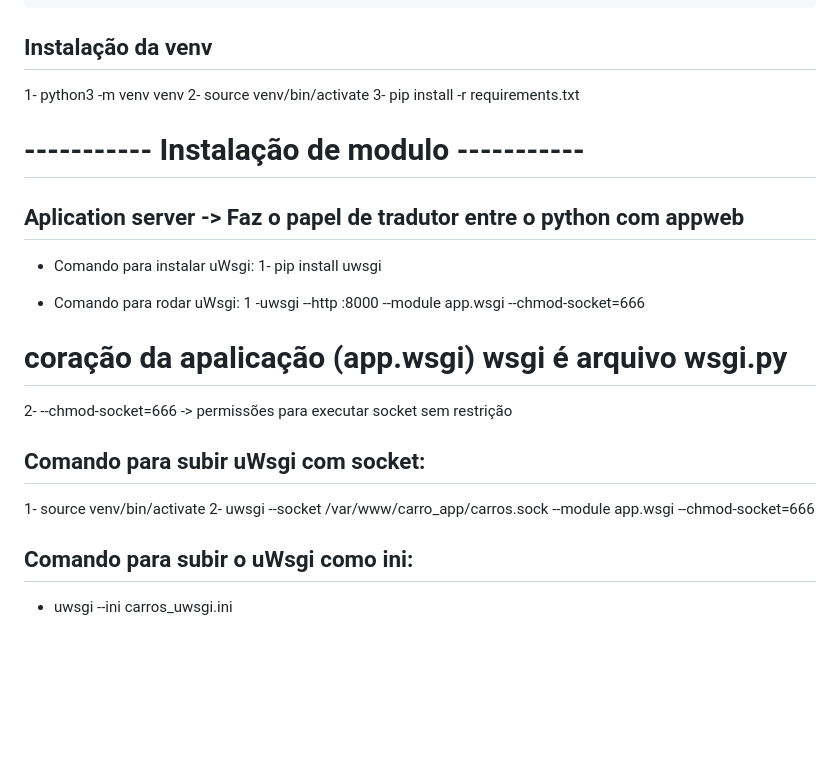
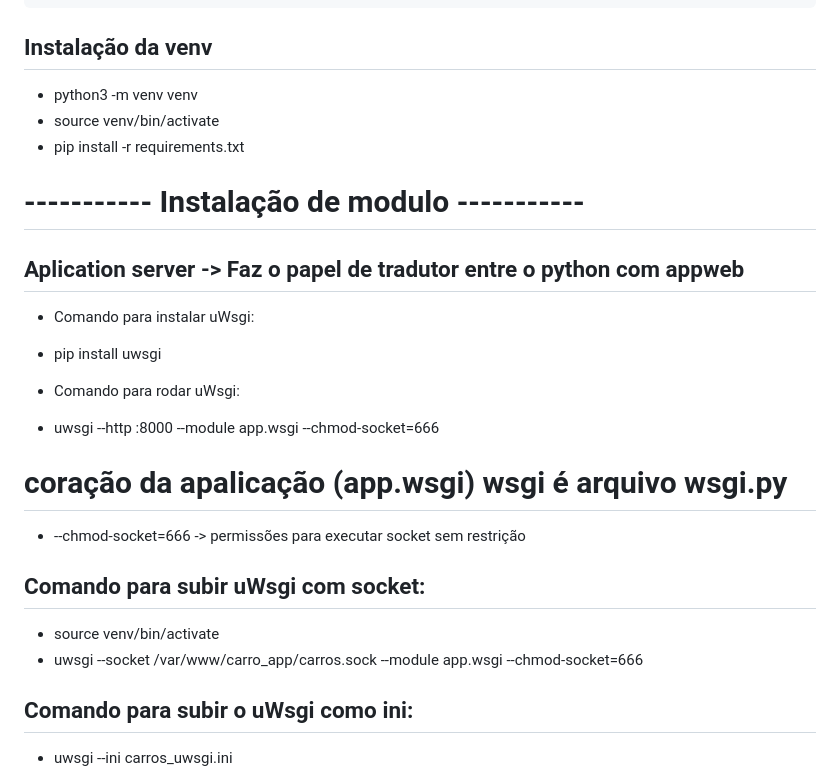
Before and after one commit to silviojpa/carro_app, a Markdown page: README.md, the part around one of its changes. Rendered like a GitHub page; blank space fills up the shorter version.

`````diff
--- a/README.md
+++ b/README.md
@@ -92,23 +93,23 @@ sudo apt install python3-pip
 ````
 
 ## Instalação da venv
-1- python3 -m venv venv
-2- source venv/bin/activate
-3- pip install -r requirements.txt
+* python3 -m venv venv
+* source venv/bin/activate
+* pip install -r requirements.txt
 
 # ----------- Instalação de modulo -----------
 ## Aplication server -> Faz o papel de tradutor entre o python com appweb
 - Comando para instalar uWsgi:
-1- pip install uwsgi
+* pip install uwsgi
 
 - Comando para rodar uWsgi:
-1 -uwsgi --http :8000 --module app.wsgi --chmod-socket=666
+* uwsgi --http :8000 --module app.wsgi --chmod-socket=666
 # coração da apalicação (app.wsgi) wsgi é arquivo wsgi.py
-2- --chmod-socket=666 -> permissões para executar socket sem restrição
+* --chmod-socket=666 -> permissões para executar socket sem restrição
 
 ## Comando para subir uWsgi com socket:
-1- source venv/bin/activate
-2- uwsgi --socket /var/www/carro_app/carros.sock --module app.wsgi --chmod-socket=666
+* source venv/bin/activate
+*  uwsgi --socket /var/www/carro_app/carros.sock --module app.wsgi --chmod-socket=666
 
 ## Comando para subir o uWsgi como ini:
 - uwsgi --ini carros_uwsgi.ini
`````
Also changed, not shown: other parts of README.md (+1 -0 lines).
